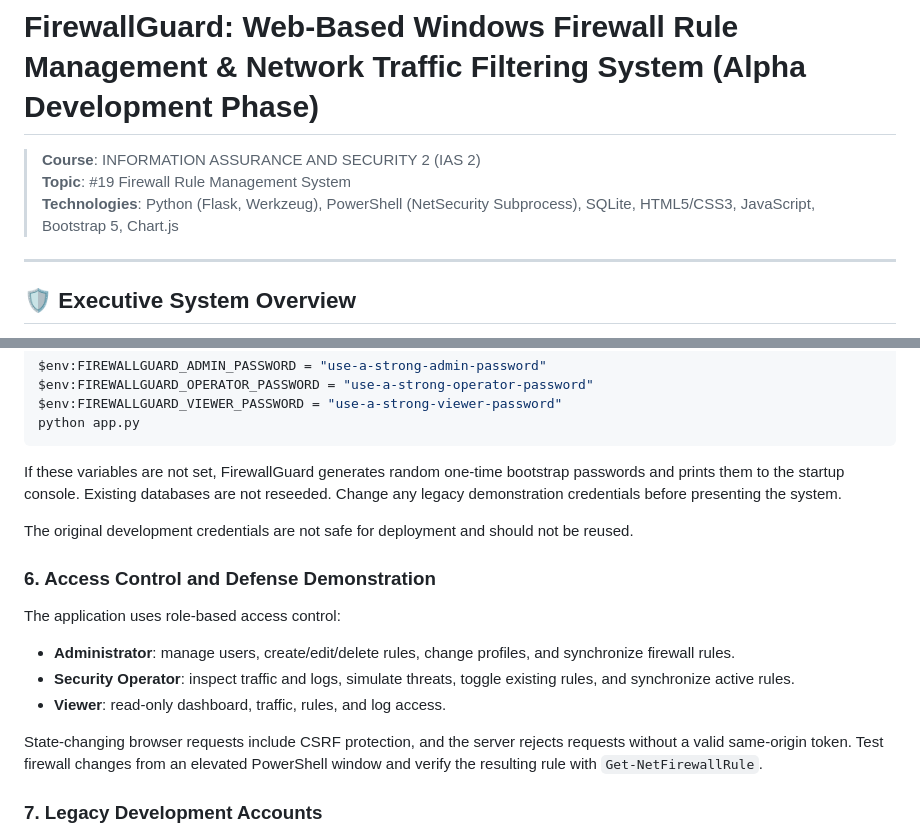
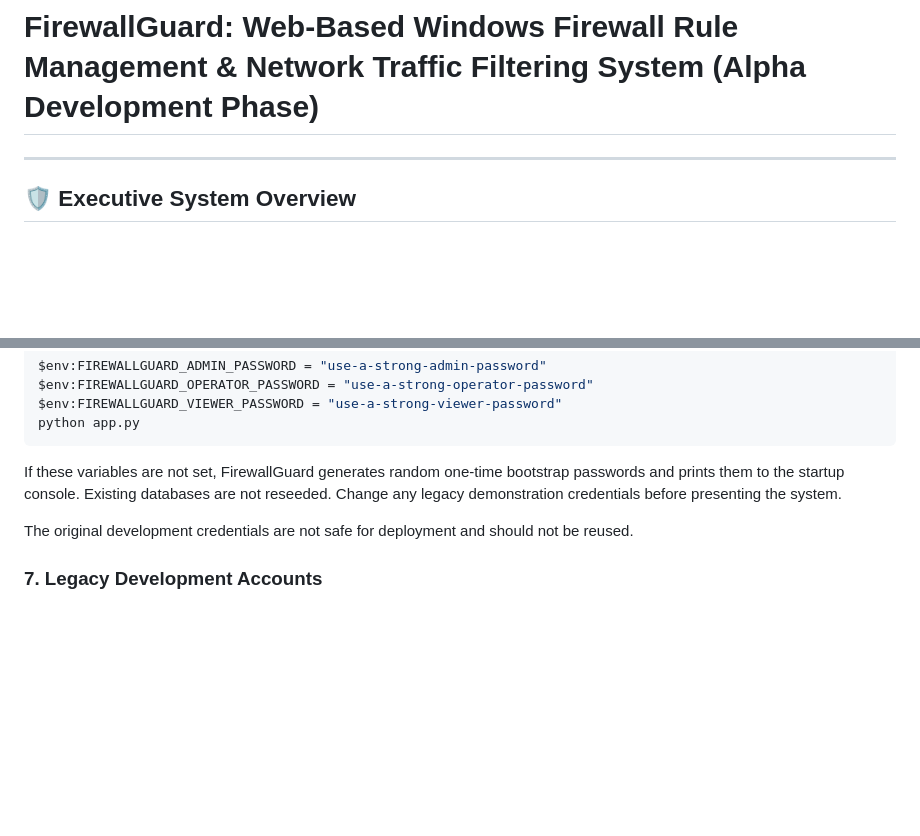
Before and after one commit to ptgpato/firewallguard, a Markdown page: README.md, 2 parts joined by grey strips. Rendered like a GitHub page; blank space fills up the shorter version.

Commit message:
Update README to remove access control details
Removed outdated access control section and legacy account information from README.

```diff
--- a/README.md
+++ b/README.md
@@ -1,9 +1,4 @@
 # FirewallGuard: Web-Based Windows Firewall Rule Management & Network Traffic Filtering System (Alpha Development Phase)
-
-> **Course**: INFORMATION ASSURANCE AND SECURITY 2 (IAS 2)
-> **Topic**: #19 Firewall Rule Management System
-> **Technologies**: Python (Flask, Werkzeug), PowerShell (NetSecurity Subprocess), SQLite, HTML5/CSS3, JavaScript, Bootstrap 5, Chart.js
-
 ---
 
 ## 🛡️ Executive System Overview
@@ -144,16 +139,6 @@ If these variables are not set, FirewallGuard generates random one-time bootstra
 
 The original development credentials are not safe for deployment and should not be reused.
 
-### 6. Access Control and Defense Demonstration
-
-The application uses role-based access control:
-
-- **Administrator**: manage users, create/edit/delete rules, change profiles, and synchronize firewall rules.
-- **Security Operator**: inspect traffic and logs, simulate threats, toggle existing rules, and synchronize active rules.
-- **Viewer**: read-only dashboard, traffic, rules, and log access.
-
-State-changing browser requests include CSRF protection, and the server rejects requests without a valid same-origin token. Test firewall changes from an elevated PowerShell window and verify the resulting rule with `Get-NetFirewallRule`.
-
 ### 7. Legacy Development Accounts
 
 Older development databases may contain the usernames `admin`, `operator`, and `viewer` with previously configured passwords. Those credentials are not documented here and must be changed or removed before a defense demonstration.
```
